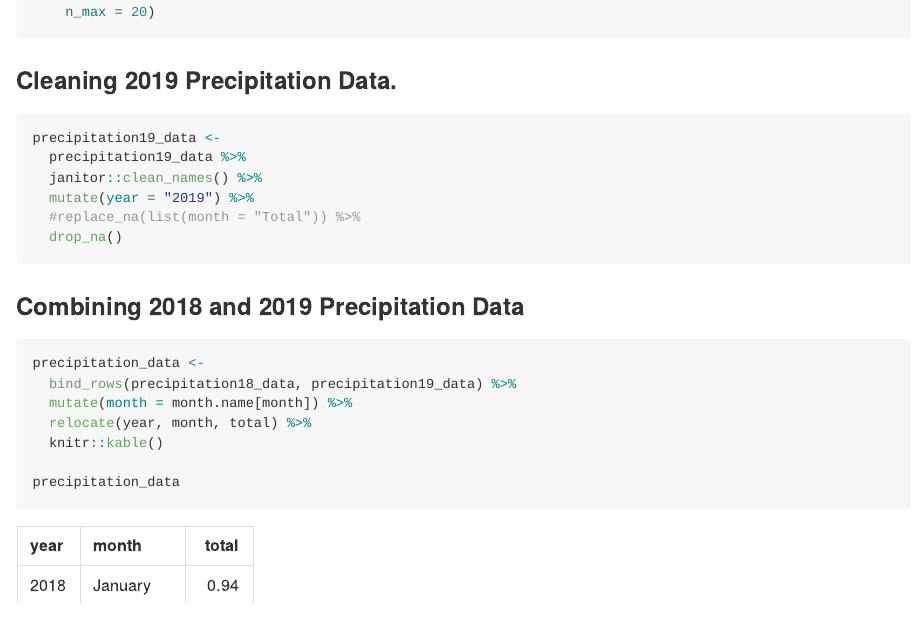
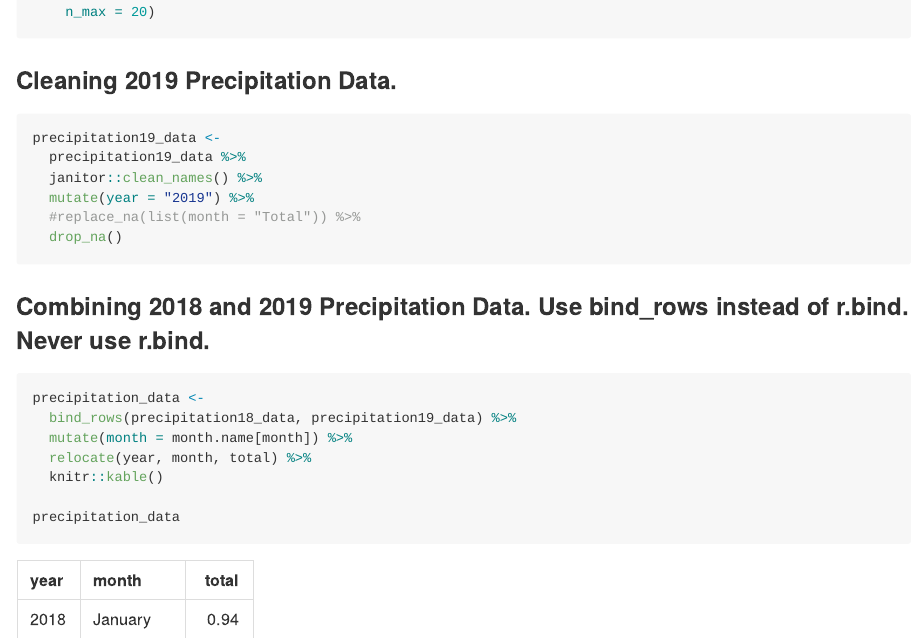
Before and after one commit to TanvirK41/p8105_hw2_tk2886, an R Markdown document (p8105_hw2_tk2886.Rmd): the page in a window 1100 px wide, from 1430 px down. Rendered offline with R 4.5, knitr and Pandoc, with nearby package versions; long lines of code are wrapped; column names are cleaned by a stand-in for the janitor package.

Commit message:
Wrote one comment about not using r.bind

````diff
--- a/p8105_hw2_tk2886.Rmd
+++ b/p8105_hw2_tk2886.Rmd
@@ -82,7 +82,7 @@ precipitation19_data <-
 ```
 
 
-### Combining 2018 and 2019 Precipitation Data
+### Combining 2018 and 2019 Precipitation Data. Use bind_rows instead of r.bind. Never use r.bind.
 ```{r combining data}
 precipitation_data <-
   bind_rows(precipitation18_data, precipitation19_data) %>%
````
